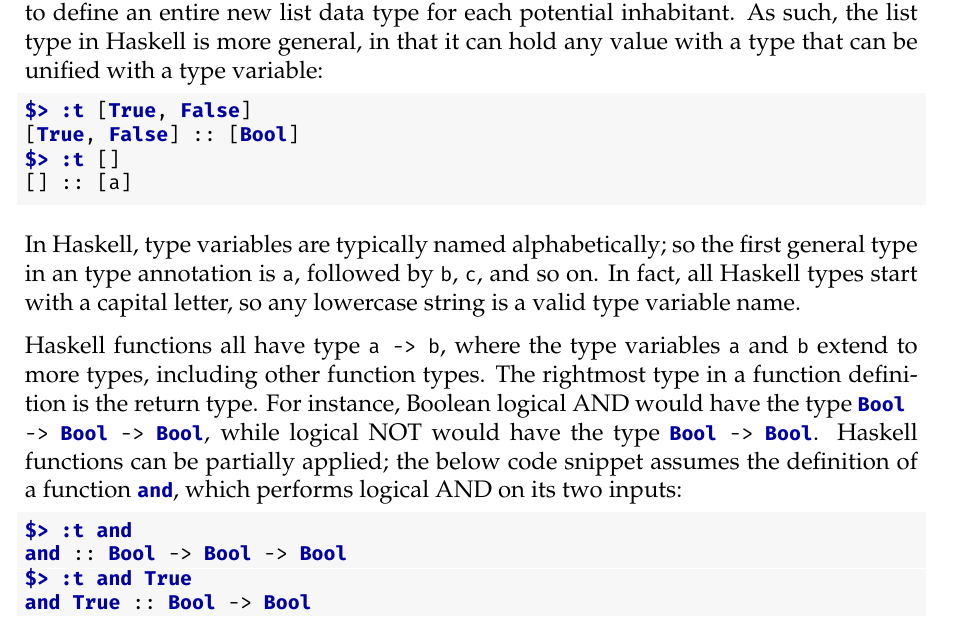
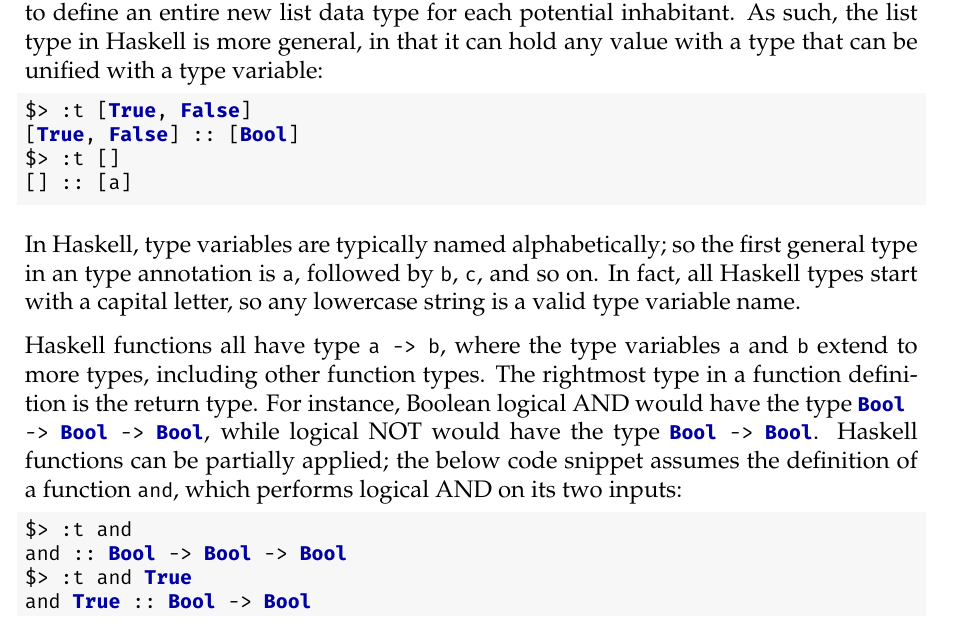
Before and after one commit to Proxymoron461/chesskell, a LaTeX thesis (chess/writing/dissertation/diss.tex): part of page 12 of 25, cut so that both start at the same text. Compiled offline with pdfLaTeX.

Commit message:
Improved syntax highlighting.

```diff
--- a/chess/writing/dissertation/diss.tex
+++ b/chess/writing/dissertation/diss.tex
@@ -32,8 +32,9 @@
     frame=tlbr,    % Margin at all 4 sides
     framesep=4pt,  % Margin size
     framerule=0pt,
-    otherkeywords={:k, :t, :kind!, @, \$>},
-    morekeywords={:k, :t, :kind!, @, \$>, Eval, Exp}
+    otherkeywords={@},
+    morekeywords={@, Eval, Exp},
+    deletekeywords={map, and}
 }
 
 \setkomafont{sectioning}{\firamedium}
```
Also changed, not shown: chess/writing/dissertation/diss.pdf.
